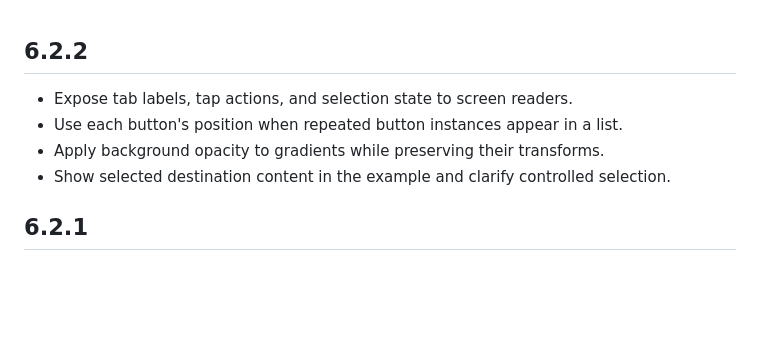
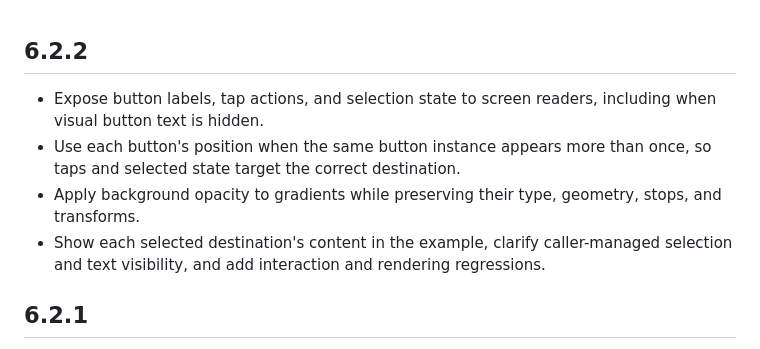
Before and after one commit to nohli/responsive_navigation_bar, a Markdown page: CHANGELOG.md, the part around the change. GitHub-like rendering; blank space fills up the shorter version.

Commit message:
Complete 6.2.2 release notes

```diff
--- a/CHANGELOG.md
+++ b/CHANGELOG.md
@@ -1,9 +1,13 @@
 ## 6.2.2
 
-* Expose tab labels, tap actions, and selection state to screen readers.
-* Use each button's position when repeated button instances appear in a list.
-* Apply background opacity to gradients while preserving their transforms.
-* Show selected destination content in the example and clarify controlled selection.
+* Expose button labels, tap actions, and selection state to screen readers,
+  including when visual button text is hidden.
+* Use each button's position when the same button instance appears more than
+  once, so taps and selected state target the correct destination.
+* Apply background opacity to gradients while preserving their type, geometry,
+  stops, and transforms.
+* Show each selected destination's content in the example, clarify caller-managed
+  selection and text visibility, and add interaction and rendering regressions.
 
 ## 6.2.1
 
```
